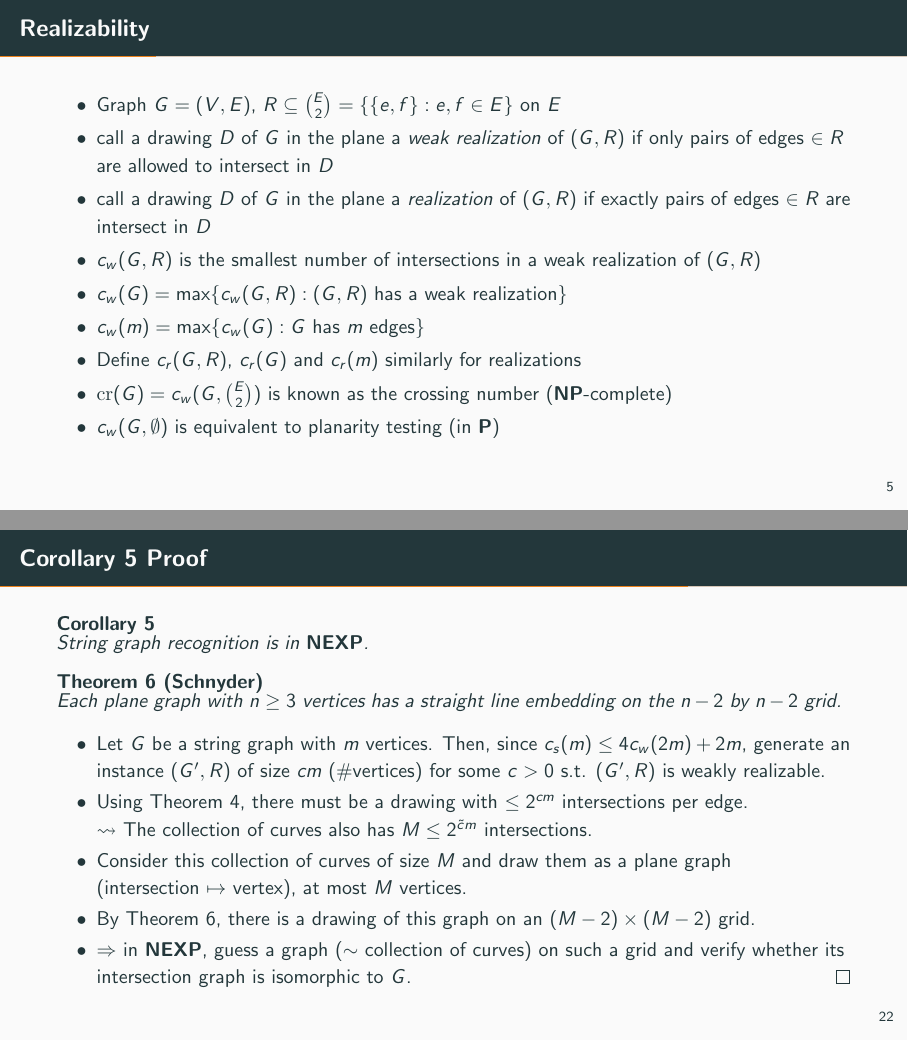
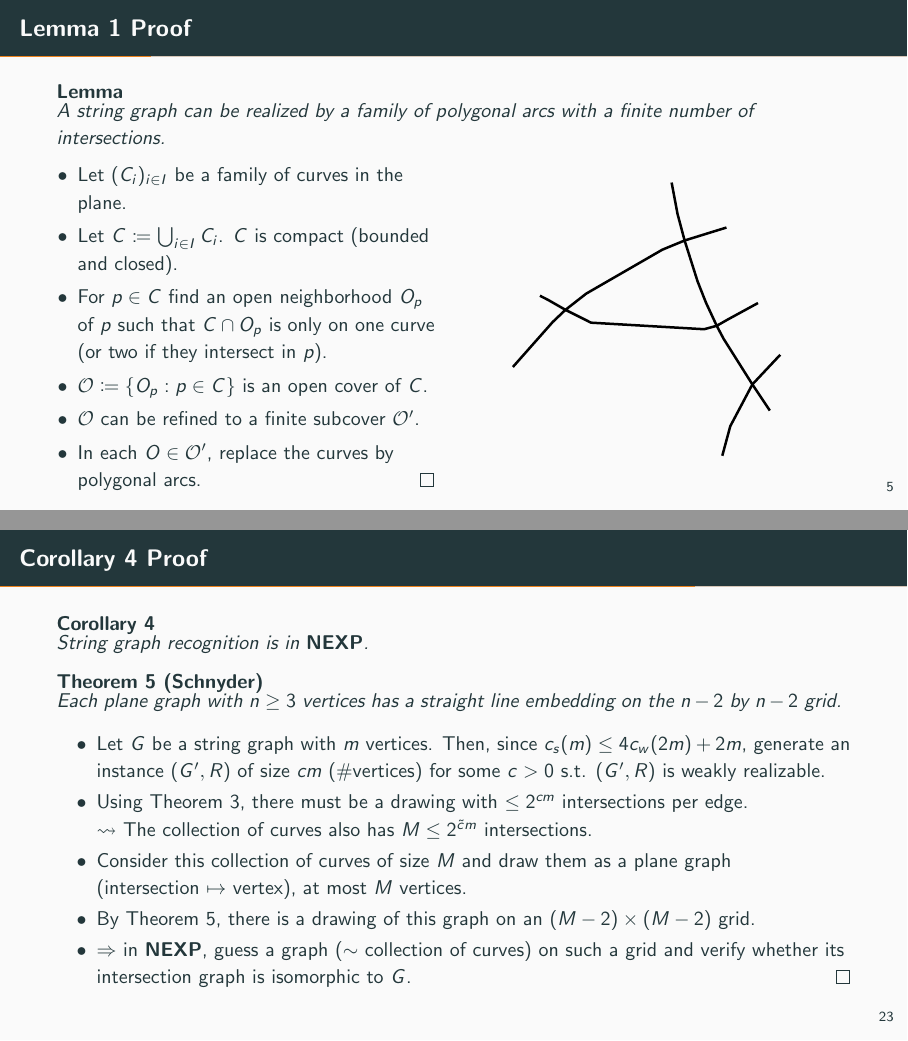
Before and after one commit to pavelzw/string-graphs, LaTeX slides (presentation.tex): pages 10 and 54 of 73 before the commit and pages 13 and 60 of 79 after it, joined at a grey line. Compiled offline with pdfLaTeX.

Commit message:
Add lemma 1 proof

```diff
--- a/presentation.tex
+++ b/presentation.tex
@@ -35,7 +35,6 @@
 \newcommand{\Z}{\mathbb{Z}}
 
 \newcommand{\set}[1]{\{#1\}}
-\newcommand{\norm}[1]{\|#1\|}
 
 \begin{document}
 
@@ -79,3 +78,16 @@
     \end{lemma}
     \pause
     Proof \textit{idea}: Use compactness arguments to show that the set of curves can be covered by a finite number of open sets, combine these sets via polygonal arcs.
+\end{frame}
+
+\addtocounter{theorem}{-1}
+\begin{frame}[t]{Lemma \ref{lem:finite-cs} Proof}
+    \begin{lemma*}
+        A string graph can be realized by a family of polygonal arcs with a finite number of intersections.
+    \end{lemma*}
+    \begin{columns}
+        \begin{column}{0.5\textwidth}
+            \begin{itemize}
+                \item Let \((C_i)_{i\in I}\) be a family of curves in the plane.
+                \item<2-> Let \(C \coloneqq \bigcup_{i\in I}C_i\). \(C\) is compact (bounded and closed).
+                \item<3-> For \(p \in C\) find an open neighborhood \(O_p\) of \(p\) such that \(C \cap O_p\) is only on one curve (or two if they intersect in \(p\)).
@@ -81,0 +97,3 @@
+            \end{itemize}
+        \end{column}
+        \begin{column}{0.5\textwidth}
@@ -82,3 +105,5 @@
+        \end{column}
+    \end{columns}
 \end{frame}
 
 \begin{frame}{Realizability}
```
Also changed, not shown: images/figure-18.pdf (added), images/figure-19.pdf (added), images/figure-20.pdf (added), images/figure-21.pdf (added), images/figure-22.pdf (added), presentation.tex (8 more changed lines), 1 other file.
